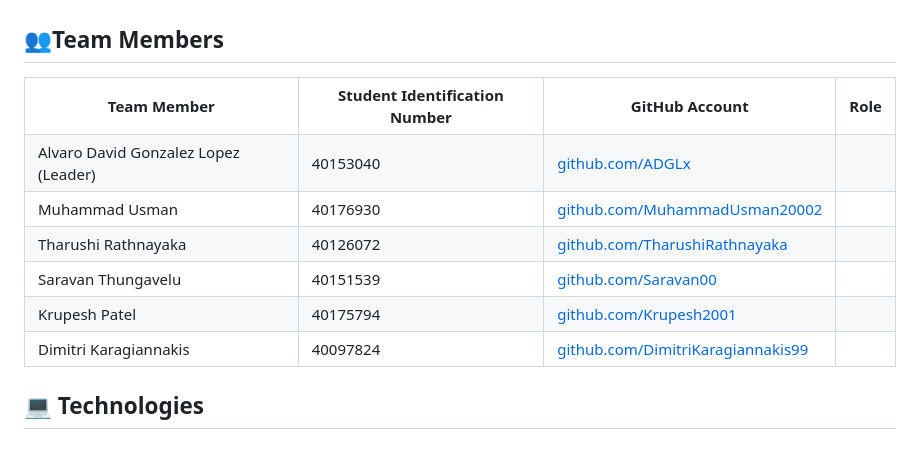
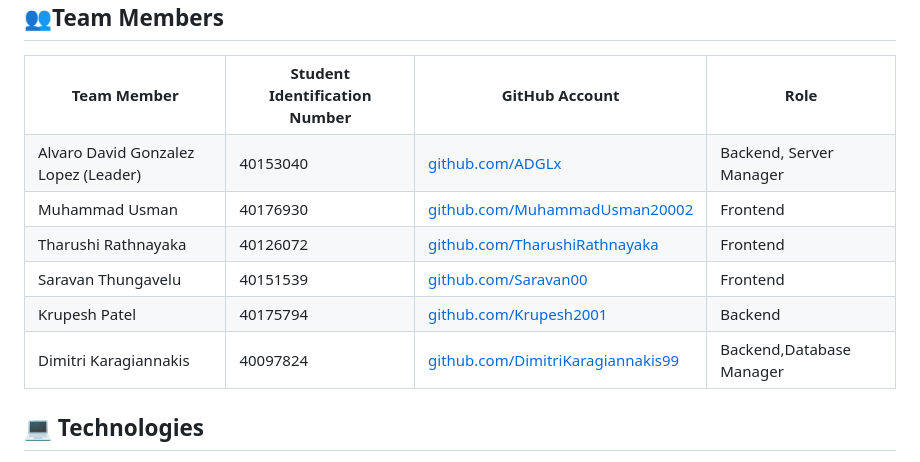
Before and after one commit to ADGLx/SpaceTeam, a Markdown page: README.md, the part around the change. Rendered like a GitHub page.

Commit message:
Adding roles for each team member
- Assign roles to my teammates

```diff
--- a/README.md
+++ b/README.md
@@ -25,37 +25,37 @@ Finally, to ensure a safe and friendly user experience, there will be moderators
     <td>Alvaro David Gonzalez Lopez (Leader)</td>
     <td>40153040</td>
     <td><a href="https://github.com/ADGLx" target="_blank">github.com/ADGLx</a></td>
-    <td> </td>
+    <td> Backend, Server Manager</td>
  </tr>
  <tr>
     <td>Muhammad Usman</td>
     <td>40176930</td>
     <td><a href="https://github.com/MuhammadUsman20002" target="_blank">github.com/MuhammadUsman20002</a></td>
-    <td> </td>
+    <td> Frontend </td>
  </tr>
   <tr>
     <td>Tharushi Rathnayaka</td>
     <td>40126072</td>
     <td><a href="https://github.com/TharushiRathnayaka" target="_blank">github.com/TharushiRathnayaka</a></td>
-    <td> </td>
+    <td> Frontend </td>
   </tr>
   <tr>
     <td>Saravan Thungavelu</td>
     <td>40151539</td>
     <td><a href="https://github.com/Saravan00" target="_blank">github.com/Saravan00</a></td>
-    <td> </td>
+    <td> Frontend </td>
   </tr>
   <tr>
     <td>Krupesh Patel</td>
     <td>40175794</td>
     <td><a href="https://github.com/Krupesh2001" target="_blank">github.com/Krupesh2001</a></td>
-    <td> </td>
+    <td> Backend </td>
   </tr>
   <tr>
     <td>Dimitri Karagiannakis</td>
     <td>40097824</td>
     <td><a href="https://github.com/DimitriKaragiannakis99" target="_blank">github.com/DimitriKaragiannakis99</a></td>
-    <td> </td>
+    <td> Backend,Database Manager </td>
   </tr>
   <tr>
 </table>
```
